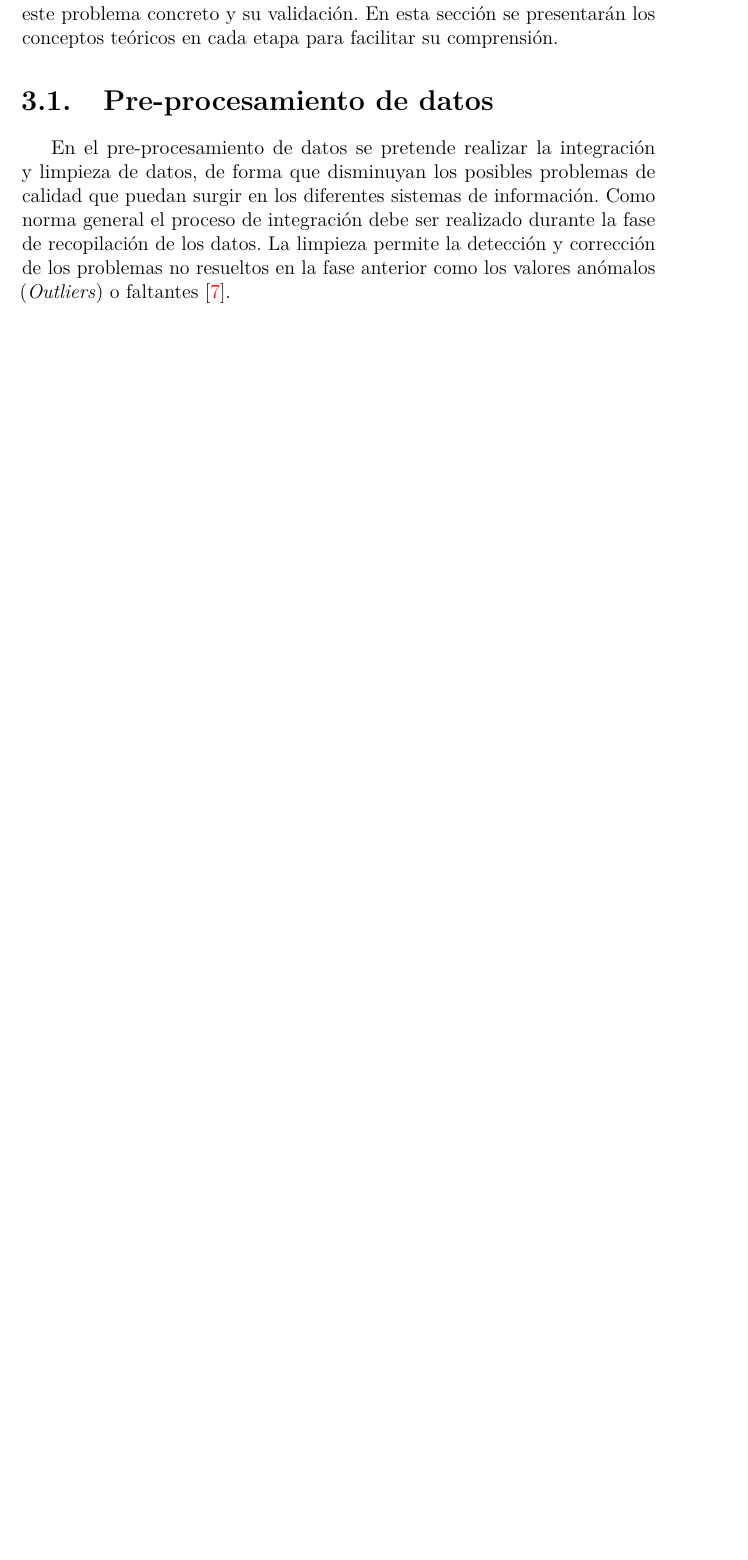
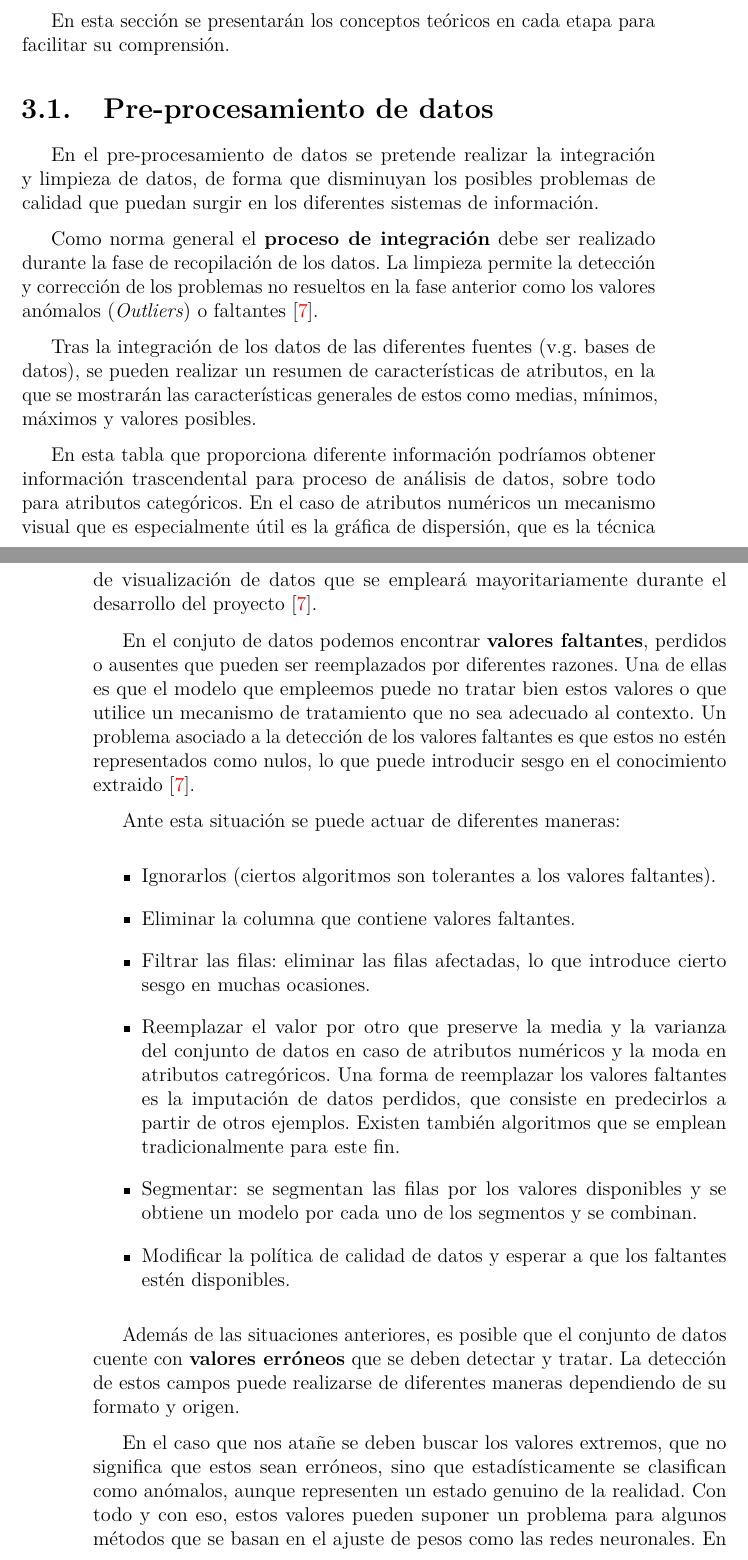
Before and after one commit to GabiHV/TFG22-23, a LaTeX book (docs/latex/memoria.tex, which reads docs/latex/tex/3_Conceptos_teoricos.tex): part of page 19 of 32 before the commit and two parts of pages 19 and 20 of 34 after it, the two joined at a grey line, cut so that both start at the same text, the shorter picture padded with empty space. Compiled offline with pdfLaTeX.

Commit message:
Añadidos conceptos pre-procesado #10
Añadidos los conceptos de valores faltantes o missing data y detección de valores anómalos.

```diff
--- a/docs/latex/tex/3_Conceptos_teoricos.tex
+++ b/docs/latex/tex/3_Conceptos_teoricos.tex
@@ -2,11 +2,51 @@
 El desarrollo del proyecto cuenta con diferentes fases desde el pre-procesamiento de los muestreos de los sensores y el pluviómetro,
 continuando con la selección del modelo de Red Neuronal Artificial que se empleará en la predicción a corto plazo, así como su
 modelado para ser empleada en este problema concreto y su validación.
+
 En esta sección se presentarán los conceptos teóricos en cada etapa para facilitar su comprensión.
 
 \section{Pre-procesamiento de datos}
 En el pre-procesamiento de datos se pretende realizar la integración y limpieza de datos, de forma que disminuyan los posibles problemas
 de calidad que puedan surgir en los diferentes sistemas de información.
-Como norma general el proceso de integración debe ser realizado durante la fase de recopilación de los datos.
+
+Como norma general el \textbf{proceso de integración} debe ser realizado durante la fase de recopilación de los datos.
 La limpieza permite la detección y corrección de los problemas no resueltos en la fase anterior como los valores anómalos (\textit{Outliers}) o faltantes
 \cite{book:hernandez2004}.
+
+Tras la integración de los datos de las diferentes fuentes (v.g. bases de datos), se pueden realizar un resumen de características de atributos, en la que
+se mostrarán las características generales de estos como medias, mínimos, máximos y valores posibles.
+
+En esta tabla que proporciona diferente información podríamos obtener información trascendental para proceso de análisis de datos, sobre todo para atributos categóricos.
+En el caso de atributos numéricos un mecanismo visual que es especialmente útil es la gráfica de dispersión, que es la técnica de visualización
+de datos que se empleará mayoritariamente durante el desarrollo del proyecto \cite{book:hernandez2004}.
+
+En el conjuto de datos podemos encontrar \textbf{valores faltantes}, perdidos o ausentes que pueden ser reemplazados por diferentes razones. Una de ellas es que
+el modelo que empleemos puede no tratar bien estos valores o que utilice un mecanismo de tratamiento que no sea adecuado al contexto.
+Un problema asociado a la detección de los valores faltantes es que estos no estén representados como nulos, lo que puede introducir sesgo en el conocimiento
+extraido \cite{book:hernandez2004}.
+
+Ante esta situación se puede actuar de diferentes maneras:
+\begin{itemize}
+    \item Ignorarlos (ciertos algoritmos son tolerantes a los valores faltantes).
+    \item Eliminar la columna que contiene valores faltantes.
+    \item Filtrar las filas: eliminar las filas afectadas, lo que introduce cierto sesgo en muchas ocasiones.
+    \item Reemplazar el valor por otro que preserve la media y la varianza del conjunto de datos en caso de atributos numéricos y la moda en atributos
+        catregóricos.
+        Una forma de reemplazar los valores faltantes es la imputación de datos perdidos, que consiste en predecirlos a partir de otros ejemplos. Existen también
+        algoritmos que se emplean tradicionalmente para este fin.
+    \item Segmentar: se segmentan las filas por los valores disponibles y se obtiene un modelo por cada uno de los segmentos y se combinan.
+    \item Modificar la política de calidad de datos y esperar a que los faltantes estén disponibles.
+\end{itemize}
+
+Además de las situaciones anteriores, es posible que el conjunto de datos cuente con \textbf{valores erróneos} que
+se deben detectar y tratar.
+La detección de estos campos puede realizarse de diferentes maneras dependiendo de su formato y origen.
+
+En el caso que nos atañe se deben buscar los valores extremos, que no significa que estos sean erróneos, sino que
+estadísticamente se clasifican como anómalos, aunque representen un estado genuino de la realidad.
+Con todo y con eso, estos valores pueden suponer un problema para algunos métodos que se basan en el ajuste de pesos
+como las redes neuronales.
+En otras ocasiones pueden haber datos erróneos que caen en la normalidad, por lo que no pueden ser detectados \cite{book:hernandez2004}.
+
+La falta de detección de estos valores puede resultar en problemas si posteriormente se normalizan los datos, puesto
+que la mayoria de datos estarían en un rango muy pequeño y puede haber poca precisión en algunos modelos ante estas situaciones.
```
Also changed, not shown: docs/latex/memoria.pdf.
